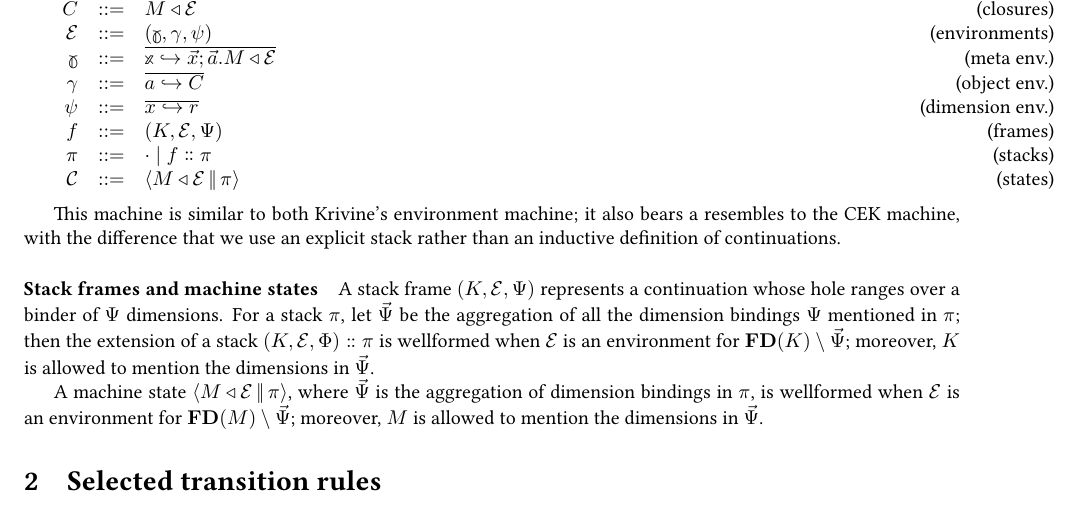
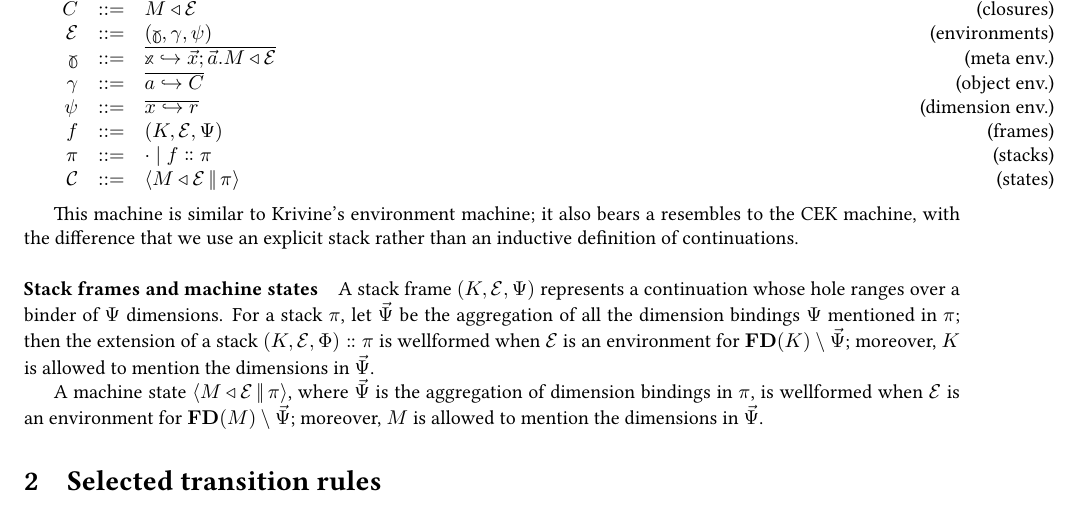
Before and after one commit to RedPRL/sml-redprl, a LaTeX document (doc/machine.tex): part of page 1 of 4, cut so that both start at the same text. Compiled offline with pdfLaTeX.

Commit message:
[doc] typo

```diff
--- a/doc/machine.tex
+++ b/doc/machine.tex
@@ -86,7 +86,7 @@
   \end{array}
 \]
 
-This machine is similar to both Krivine's environment machine; it also
+This machine is similar to Krivine's environment machine; it also
 bears a resembles to the CEK machine, with the difference that we use
 an explicit stack rather than an inductive definition of
 continuations.
```
